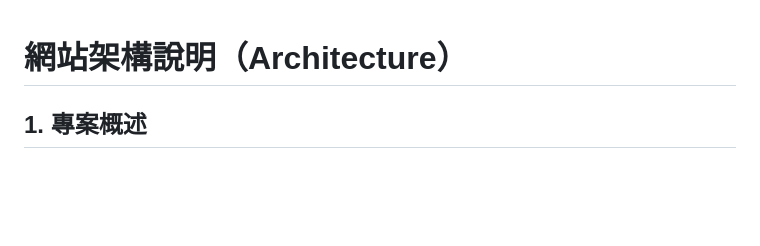
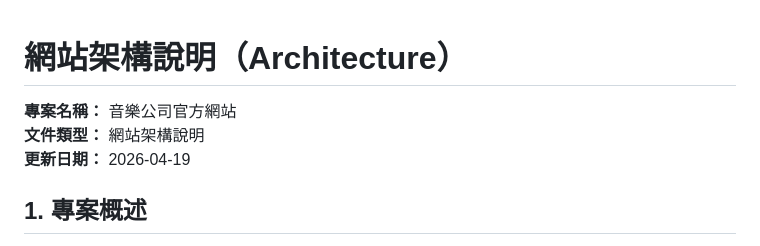
Before and after one commit to Wu-Chen-Wei/Inizio, a Markdown page: docs/architecture.md, the part around the change. Rendered like a GitHub page; blank space fills up the shorter version.

```diff
--- a/docs/architecture.md
+++ b/docs/architecture.md
@@ -1,4 +1,8 @@
 # 網站架構說明（Architecture）
+
+**專案名稱：** 音樂公司官方網站
+**文件類型：** 網站架構說明
+**更新日期：** 2026-04-19
 
 ## 1. 專案概述
 
```
